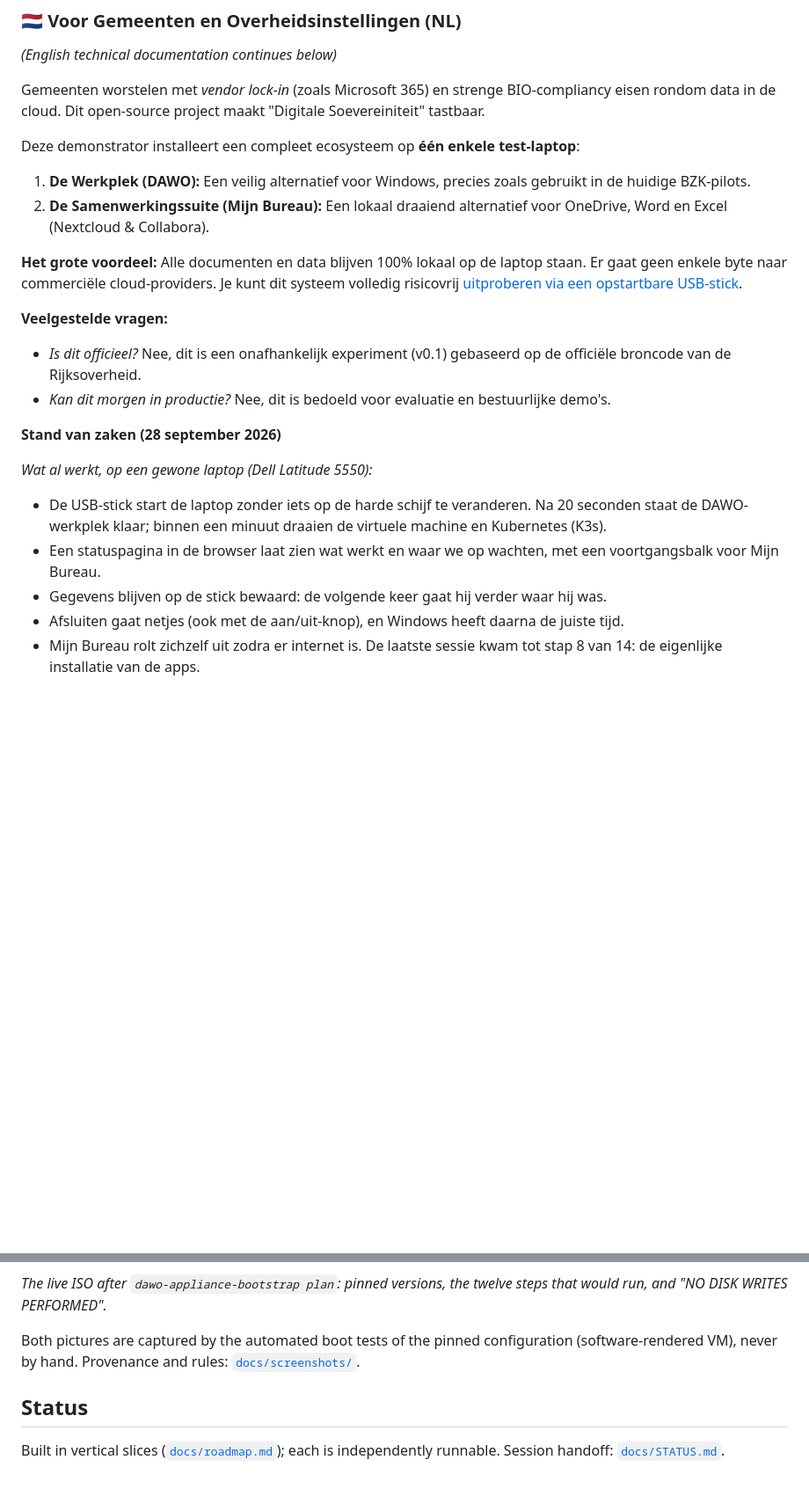
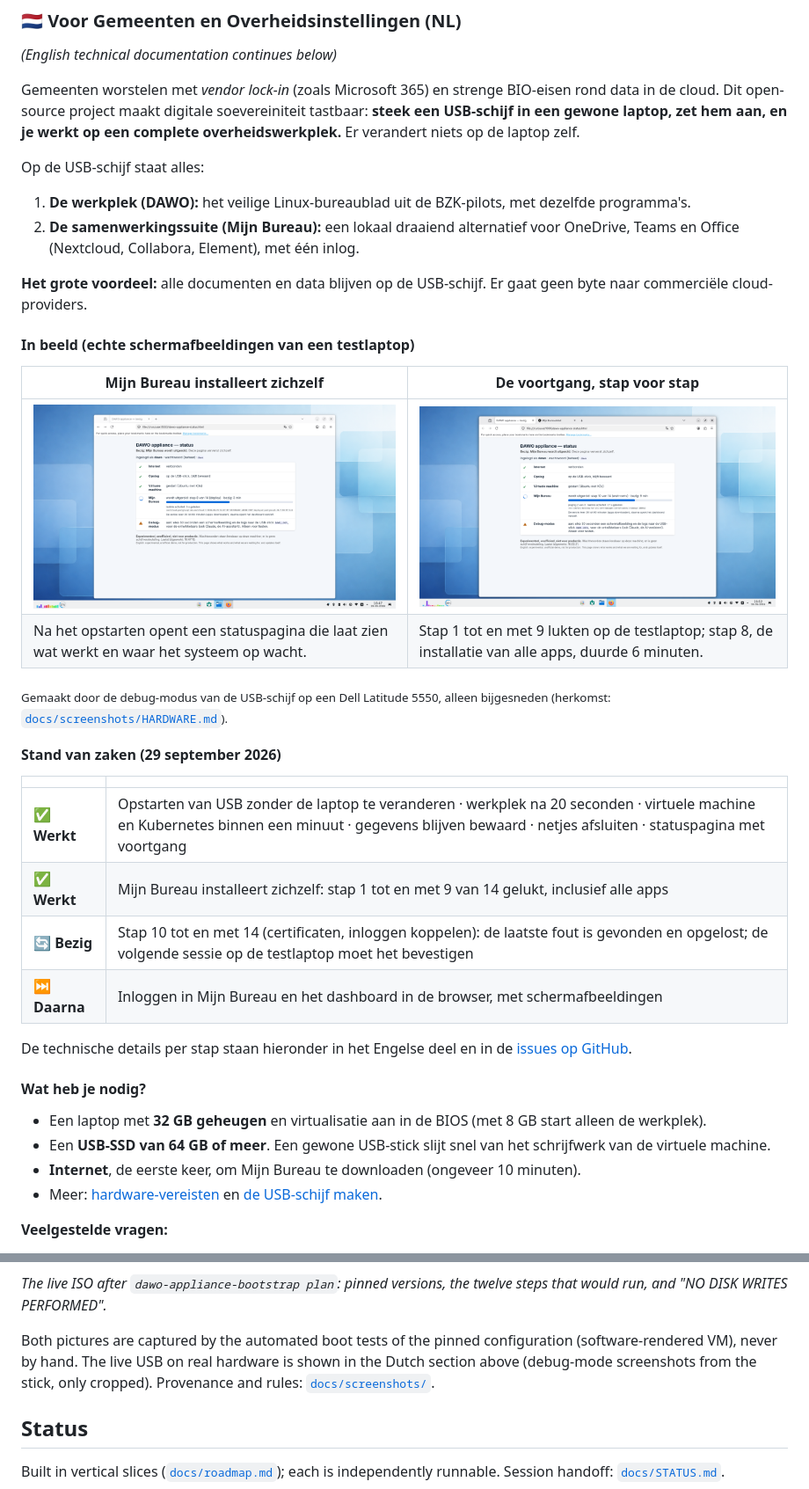
Before and after one commit to EduardWitteveen/dawo-appliance, a Markdown page: README.md, 2 parts joined by grey strips. Shown at 88% size. GitHub-like rendering; pictures changed too: docs/screenshots/live-status-deploying.png (added), docs/screenshots/live-status-page-dell.png; blank space fills up the shorter version.

Commit message:
docs(readme): clearer Dutch front page with real-hardware screenshots; English status after phase 9; screenshots.sh CROP (#118)

```diff
--- a/README.md
+++ b/README.md
@@ -16,30 +16,39 @@
 ### 🇳🇱 Voor Gemeenten en Overheidsinstellingen (NL)
 *(English technical documentation continues below)*
 
-Gemeenten worstelen met *vendor lock-in* (zoals Microsoft 365) en strenge BIO-compliancy eisen rondom data in de cloud. Dit open-source project maakt "Digitale Soevereiniteit" tastbaar.
+Gemeenten worstelen met *vendor lock-in* (zoals Microsoft 365) en strenge BIO-eisen rond data in de cloud. Dit open-source project maakt digitale soevereiniteit tastbaar: **steek een USB-schijf in een gewone laptop, zet hem aan, en je werkt op een complete overheidswerkplek.** Er verandert niets op de laptop zelf.
 
-Deze demonstrator installeert een compleet ecosysteem op **één enkele test-laptop**:
-1. **De Werkplek (DAWO):** Een veilig alternatief voor Windows, precies zoals gebruikt in de huidige BZK-pilots.
-2. **De Samenwerkingssuite (Mijn Bureau):** Een lokaal draaiend alternatief voor OneDrive, Word en Excel (Nextcloud & Collabora).
+Op de USB-schijf staat alles:
+1. **De werkplek (DAWO):** het veilige Linux-bureaublad uit de BZK-pilots, met dezelfde programma's.
+2. **De samenwerkingssuite (Mijn Bureau):** een lokaal draaiend alternatief voor OneDrive, Teams en Office (Nextcloud, Collabora, Element), met één inlog.
 
-**Het grote voordeel:** Alle documenten en data blijven 100% lokaal op de laptop staan. Er gaat geen enkele byte naar commerciële cloud-providers. Je kunt dit systeem volledig risicovrij [uitproberen via een opstartbare USB-stick](docs/demo-hardware.md).
+**Het grote voordeel:** alle documenten en data blijven op de USB-schijf. Er gaat geen byte naar commerciële cloud-providers.
+
+#### In beeld (echte schermafbeeldingen van een testlaptop)
+
+| Mijn Bureau installeert zichzelf | De voortgang, stap voor stap |
+| --- | --- |
+| [![De statuspagina terwijl Mijn Bureau zijn apps installeert: draaiend symbool, laatste activiteit en de laatste regel van het logboek](docs/screenshots/live-status-deploying.png)](docs/screenshots/live-status-deploying.png) | [![De statuspagina bij stap 10 van 14: stap 1 tot en met 9, waaronder de installatie van alle apps, zijn gelukt](docs/screenshots/live-status-page-dell.png)](docs/screenshots/live-status-page-dell.png) |
+| Na het opstarten opent een statuspagina die laat zien wat werkt en waar het systeem op wacht. | Stap 1 tot en met 9 lukten op de testlaptop; stap 8, de installatie van alle apps, duurde 6 minuten. |
+
+<sub>Gemaakt door de debug-modus van de USB-schijf op een Dell Latitude 5550, alleen bijgesneden (herkomst: [`docs/screenshots/HARDWARE.md`](docs/screenshots/HARDWARE.md)).</sub>
+
+#### Stand van zaken (29 september 2026)
+
+| | |
+| --- | --- |
+| ✅ **Werkt** | Opstarten van USB zonder de laptop te veranderen · werkplek na 20 seconden · virtuele machine en Kubernetes binnen een minuut · gegevens blijven bewaard · netjes afsluiten · statuspagina met voortgang |
+| ✅ **Werkt** | Mijn Bureau installeert zichzelf: stap 1 tot en met 9 van 14 gelukt, inclusief alle apps |
+| 🔄 **Bezig** | Stap 10 tot en met 14 (certificaten, inloggen koppelen): de laatste fout is gevonden en opgelost; de volgende sessie op de testlaptop moet het bevestigen |
+| ⏭️ **Daarna** | Inloggen in Mijn Bureau en het dashboard in de browser, met schermafbeeldingen |
+
+De technische details per stap staan hieronder in het Engelse deel en in de [issues op GitHub](https://github.com/EduardWitteveen/dawo-appliance/issues).
+
+#### Wat heb je nodig?
+
+- Een laptop met **32 GB geheugen** en virtualisatie aan in de BIOS (met 8 GB start alleen de werkplek).
+- Een **USB-SSD van 64 GB of meer**. Een gewone USB-stick slijt snel van het schrijfwerk van de virtuele machine.
+- **Internet**, de eerste keer, om Mijn Bureau te downloaden (ongeveer 10 minuten).
+- Meer: [hardware-vereisten](docs/demo-hardware.md) en [de USB-schijf maken](docs/live-usb.md).
 
 **Veelgestelde vragen:**
-- *Is dit officieel?* Nee, dit is een onafhankelijk experiment (v0.1) gebaseerd op de officiële broncode van de Rijksoverheid.
-- *Kan dit morgen in productie?* Nee, dit is bedoeld voor evaluatie en bestuurlijke demo's.
-
-**Stand van zaken (28 september 2026)**
-
-*Wat al werkt, op een gewone laptop (Dell Latitude 5550):*
-- De USB-stick start de laptop zonder iets op de harde schijf te veranderen. Na
-  20 seconden staat de DAWO-werkplek klaar; binnen een minuut draaien de
-  virtuele machine en Kubernetes (K3s).
-- Een statuspagina in de browser laat zien wat werkt en waar we op wachten, met
-  een voortgangsbalk voor Mijn Bureau.
-- Gegevens blijven op de stick bewaard: de volgende keer gaat hij verder waar hij
-  was.
-- Afsluiten gaat netjes (ook met de aan/uit-knop), en Windows heeft daarna de
-  juiste tijd.
-- Mijn Bureau rolt zichzelf uit zodra er internet is. De laatste sessie kwam tot
-  stap 8 van 14: de eigenlijke installatie van de apps.
-
@@ -114,7 +88,9 @@ boot test; the password in the picture is the test suite's throwaway one.*
 steps that would run, and "NO DISK WRITES PERFORMED".*
 
 Both pictures are captured by the automated boot tests of the pinned
-configuration (software-rendered VM), never by hand. Provenance and rules:
+configuration (software-rendered VM), never by hand. The live USB on real
+hardware is shown in the Dutch section above (debug-mode screenshots from the
+stick, only cropped). Provenance and rules:
 [`docs/screenshots/`](docs/screenshots/README.md).
 
 ## Status
```
Also changed, not shown: other parts of README.md (+21 -46 lines), docs/screenshots/HARDWARE.md (+2 -1 lines), 1 other file.
